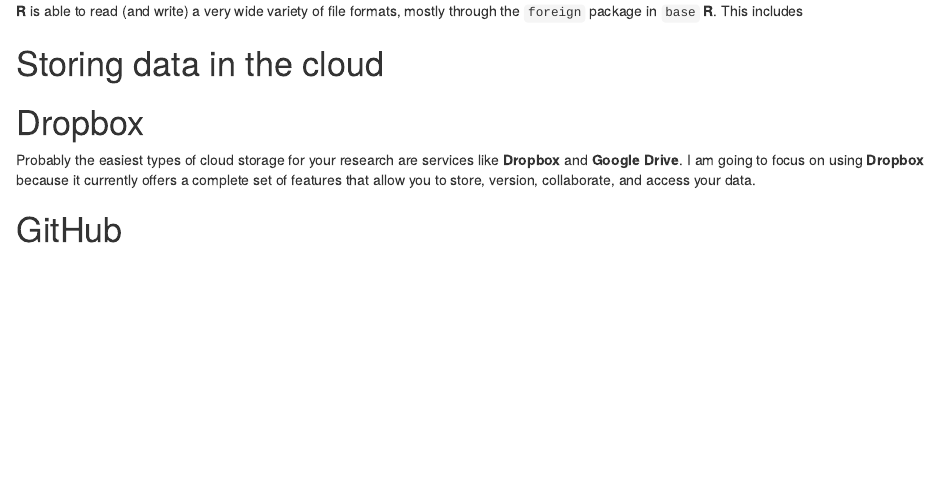
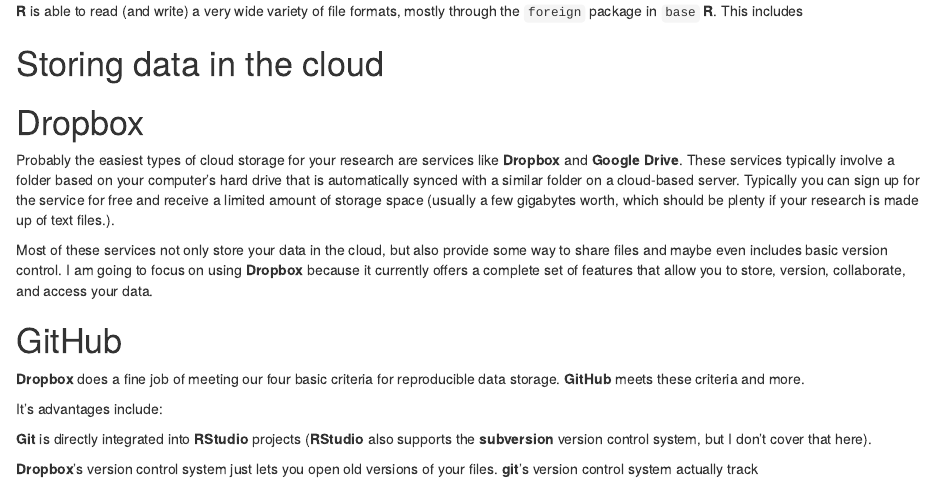
Before and after one commit to christophergandrud/Rep-Res-Book, an R Markdown document (Source/Chapter6/chapter6.Rmd): the page in a window 1100 px wide, from 510 px down. Rendered offline with R 4.5, knitr and Pandoc, with nearby package versions.

Commit message:
last changes for 29 June

```diff
--- a/Source/Chapter6/chapter6.Rmd
+++ b/Source/Chapter6/chapter6.Rmd
@@ -32,14 +32,25 @@
 
 Before getting into the details of cloud-based data storage, lets just consider what type of formats you should actually save your data in. A key issue for reproducibility is that others be able to not only get ahold of the exact data you used in your analysis, but be able to understand and use the data not only now, but in the future. Some file formats make this easier than others.
 
-**R** is able to read (and write) a very wide variety of file formats, mostly through the `foreign` package in `base` **R**. This includes
+**R** is able to read (and write) a very wide variety of file formats, mostly through the `foreign` package in `base` **R**. This includes  <!-- Complete --->
 
 # Storing data in the cloud
 
 
 # Dropbox
 
-Probably the easiest types of cloud storage for your research are services like **Dropbox** and **Google Drive**. I am going to focus on using **Dropbox** because it currently offers a complete set of features that allow you to store, version, collaborate, and access your data.
+Probably the easiest types of cloud storage for your research are services like **Dropbox** and **Google Drive**. These services typically involve a folder based on your computer's hard drive that is automatically synced with a similar folder on a cloud-based server. Typically you can sign up for the service for free and receive a limited amount of storage space (usually a few gigabytes worth, which should be plenty if your research is made up of text files.).
 
+Most of these services not only store your data in the cloud, but also provide some way to share files and maybe even includes basic version control. I am going to focus on using **Dropbox** because it currently offers a complete set of features that allow you to store, version, collaborate, and access your data.
+
+<!-- Complete -->
 
 # GitHub
+
+**Dropbox** does a fine job of meeting our four basic criteria for reproducible data storage. **GitHub** meets these criteria and more. <!--- Remember to explain what GitHub is in an earlier chapter --->
+
+It's advantages include:
+
+**Git** is directly integrated into **RStudio** projects (**RStudio** also supports the **subversion** version control system, but I don't cover that here).
+
+**Dropbox**'s version control system just lets you open old versions of your files. **git**'s version control system actually track
```
Also changed, not shown: Source/Chapter1/chapter1.Rmd (+7 -1 lines).
